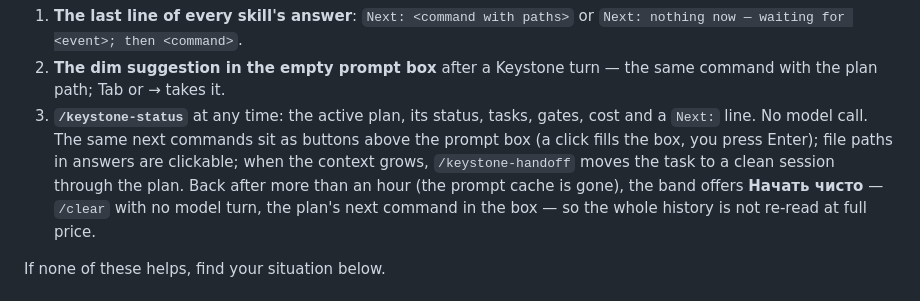
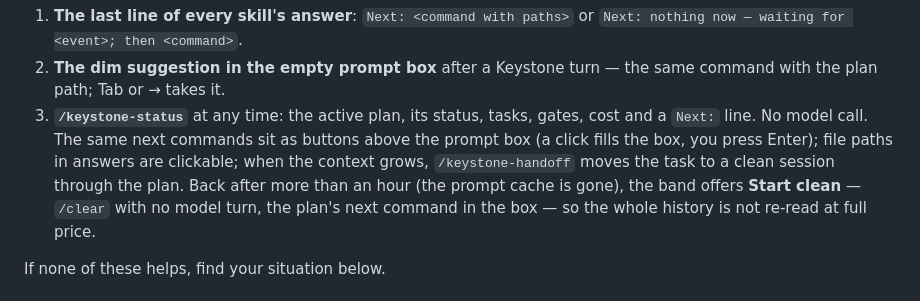
Before and after one commit to sattva2020/keystone, a Markdown page: docs/scenarios.md, the part around the change. Drawn GitHub-style.

```diff
--- a/docs/scenarios.md
+++ b/docs/scenarios.md
@@ -10,7 +10,7 @@ places:
 3. **`/keystone-status`** at any time: the active plan, its status, tasks, gates, cost and a `Next:` line. No model call.
    The same next commands sit as buttons above the prompt box (a click fills the box, you press Enter); file paths in
    answers are clickable; when the context grows, `/keystone-handoff` moves the task to a clean session through the plan. Back after more
-   than an hour (the prompt cache is gone), the band offers **Начать чисто** — `/clear` with no model turn, the plan's
+   than an hour (the prompt cache is gone), the band offers **Start clean** — `/clear` with no model turn, the plan's
    next command in the box — so the whole history is not re-read at full price.
 
 If none of these helps, find your situation below.
```
Also changed, not shown: CHANGELOG.md (+3 -3 lines).
